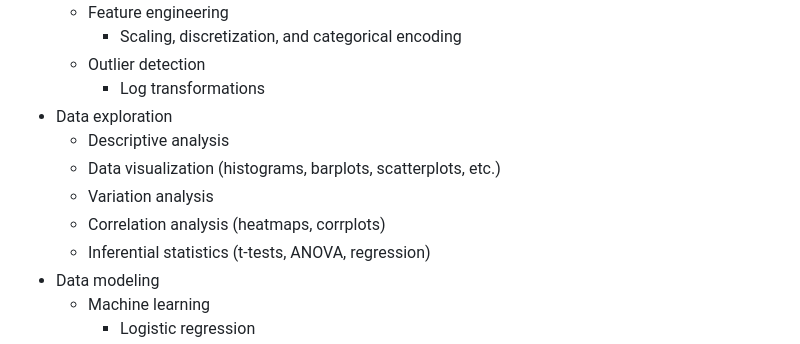
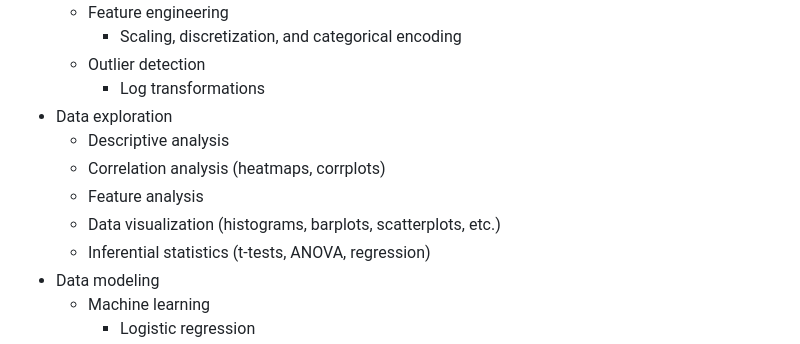
Before and after one commit to aliason/loan-prediction, a Markdown page: README.md, the part around the change. GitHub-like rendering.

```diff
--- a/README.md
+++ b/README.md
@@ -39,9 +39,9 @@ Techniques:
         * Log transformations
 * Data exploration
     * Descriptive analysis
+    * Correlation analysis (heatmaps, corrplots)
+    * Feature analysis
     * Data visualization (histograms, barplots, scatterplots, etc.)
-    * Variation analysis
-    * Correlation analysis (heatmaps, corrplots)
     * Inferential statistics (t-tests, ANOVA, regression)
 * Data modeling
     * Machine learning
```
